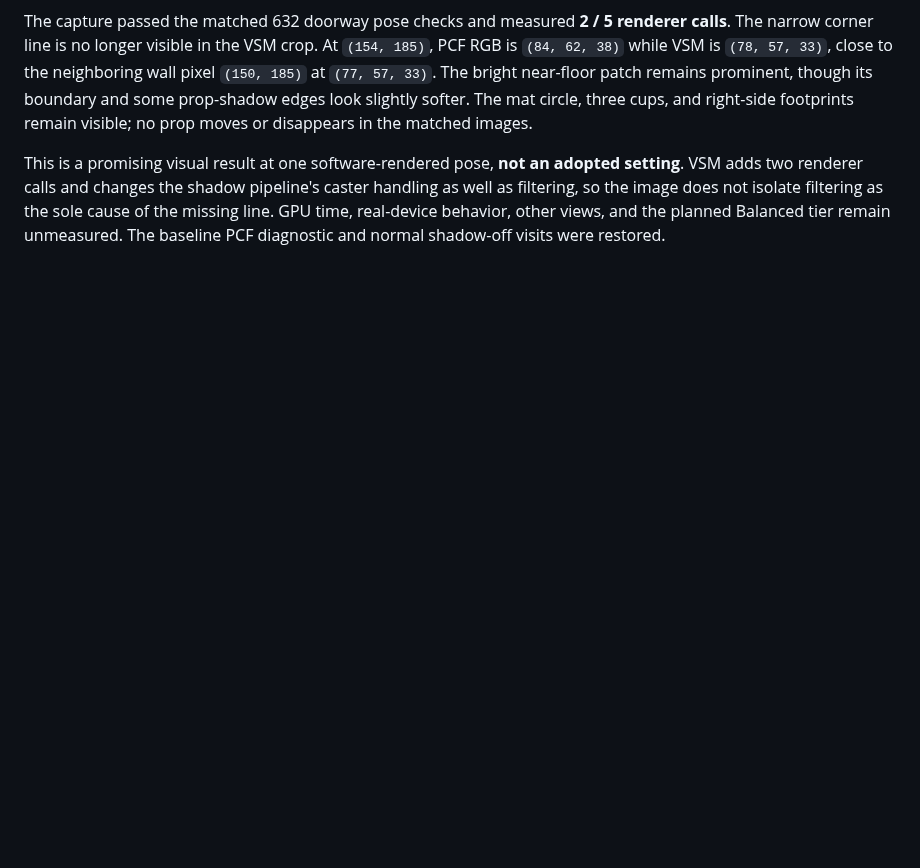
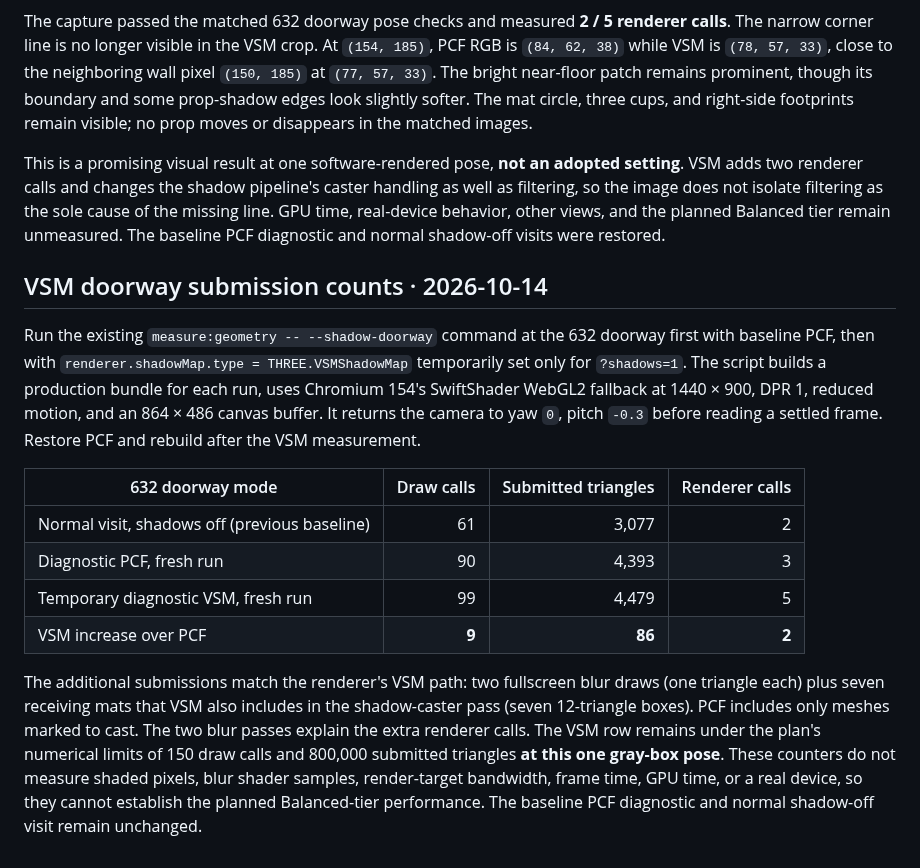
Before and after one commit to wangy113/after-632-gpt-sol-6, a Markdown page: docs/phase0/GEOMETRY_BASELINE.md, the part around the change. Rendered like a GitHub page; blank space fills up the shorter version.

Commit message:
Measure VSM diagnostic submission cost

```diff
--- a/docs/phase0/GEOMETRY_BASELINE.md
+++ b/docs/phase0/GEOMETRY_BASELINE.md
@@ -124,3 +124,16 @@ The corner crop uses the same `x=105..189, y=20..264` pixels enlarged 4× with n
 The capture passed the matched 632 doorway pose checks and measured **2 / 5 renderer calls**. The narrow corner line is no longer visible in the VSM crop. At `(154, 185)`, PCF RGB is `(84, 62, 38)` while VSM is `(78, 57, 33)`, close to the neighboring wall pixel `(150, 185)` at `(77, 57, 33)`. The bright near-floor patch remains prominent, though its boundary and some prop-shadow edges look slightly softer. The mat circle, three cups, and right-side footprints remain visible; no prop moves or disappears in the matched images.
 
 This is a promising visual result at one software-rendered pose, **not an adopted setting**. VSM adds two renderer calls and changes the shadow pipeline's caster handling as well as filtering, so the image does not isolate filtering as the sole cause of the missing line. GPU time, real-device behavior, other views, and the planned Balanced tier remain unmeasured. The baseline PCF diagnostic and normal shadow-off visits were restored.
+
+## VSM doorway submission counts · 2026-10-14
+
+Run the existing `measure:geometry -- --shadow-doorway` command at the 632 doorway first with baseline PCF, then with `renderer.shadowMap.type = THREE.VSMShadowMap` temporarily set only for `?shadows=1`. The script builds a production bundle for each run, uses Chromium 154's SwiftShader WebGL2 fallback at 1440 × 900, DPR 1, reduced motion, and an 864 × 486 canvas buffer. It returns the camera to yaw `0`, pitch `-0.3` before reading a settled frame. Restore PCF and rebuild after the VSM measurement.
+
+| 632 doorway mode | Draw calls | Submitted triangles | Renderer calls |
+| --- | ---: | ---: | ---: |
+| Normal visit, shadows off (previous baseline) | 61 | 3,077 | 2 |
+| Diagnostic PCF, fresh run | 90 | 4,393 | 3 |
+| Temporary diagnostic VSM, fresh run | 99 | 4,479 | 5 |
+| VSM increase over PCF | **9** | **86** | **2** |
+
+The additional submissions match the renderer's VSM path: two fullscreen blur draws (one triangle each) plus seven receiving mats that VSM also includes in the shadow-caster pass (seven 12-triangle boxes). PCF includes only meshes marked to cast. The two blur passes explain the extra renderer calls. The VSM row remains under the plan's numerical limits of 150 draw calls and 800,000 submitted triangles **at this one gray-box pose**. These counters do not measure shaded pixels, blur shader samples, render-target bandwidth, frame time, GPU time, or a real device, so they cannot establish the planned Balanced-tier performance. The baseline PCF diagnostic and normal shadow-off visit remain unchanged.
```
Also changed, not shown: docs/DECISIONS.md (+5 -0 lines).
